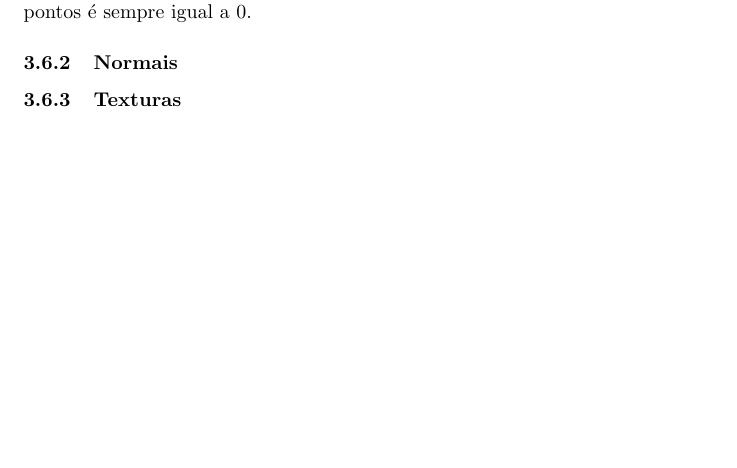
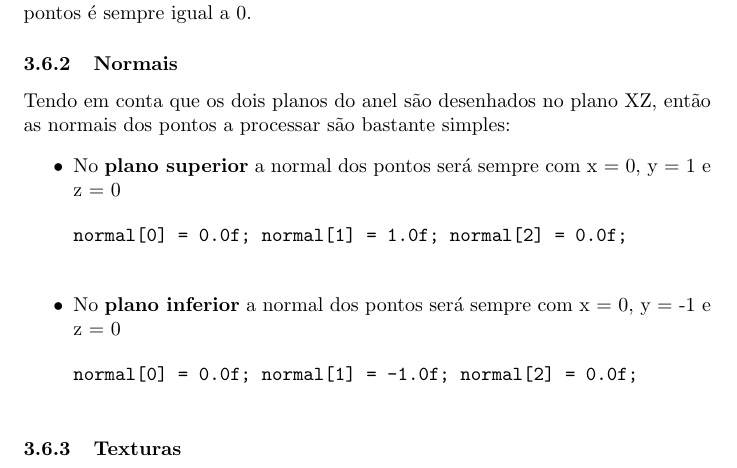
Before and after one commit to jcm300/3DEngine, a LaTeX document (tex/relatorio.tex): part of page 24 of 39, cut so that both start at the same text, the shorter picture padded with empty space. Compiled offline with pdfLaTeX.

Commit message:
Added ring normals info to report

```diff
--- a/tex/relatorio.tex
+++ b/tex/relatorio.tex
@@ -574,6 +574,18 @@ pzz2 = maxR * cos(angle+a);
 pelo que depois disto temos toda a informação disponível sobre os pontos necessários para desenhar a slice em causa, sendo que a coordenada y destes pontos é sempre igual a 0.
 
 \subsubsection{Normais}
+Tendo em conta que os dois planos do anel são desenhados no plano XZ, então as normais dos pontos a processar são bastante simples:
+
+\begin{itemize}
+	\item No \textbf{plano superior} a normal dos pontos será sempre com x = 0, y = 1 e z = 0
+	\begin{verbatim}
+normal[0] = 0.0f; normal[1] = 1.0f; normal[2] = 0.0f;
+	\end{verbatim}
+	\item No \textbf{plano inferior} a normal dos pontos será sempre com x = 0, y = -1 e z = 0
+	\begin{verbatim}
+normal[0] = 0.0f; normal[1] = -1.0f; normal[2] = 0.0f;
+	\end{verbatim}
+\end{itemize}
 
 \subsubsection{Texturas}
 
```
